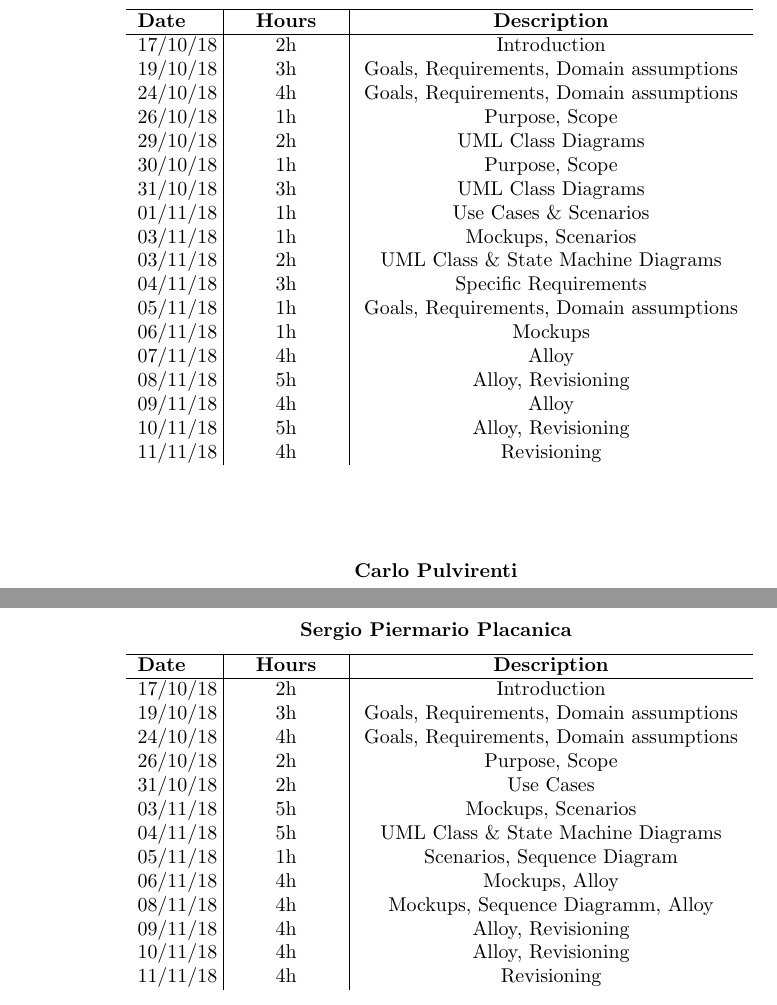
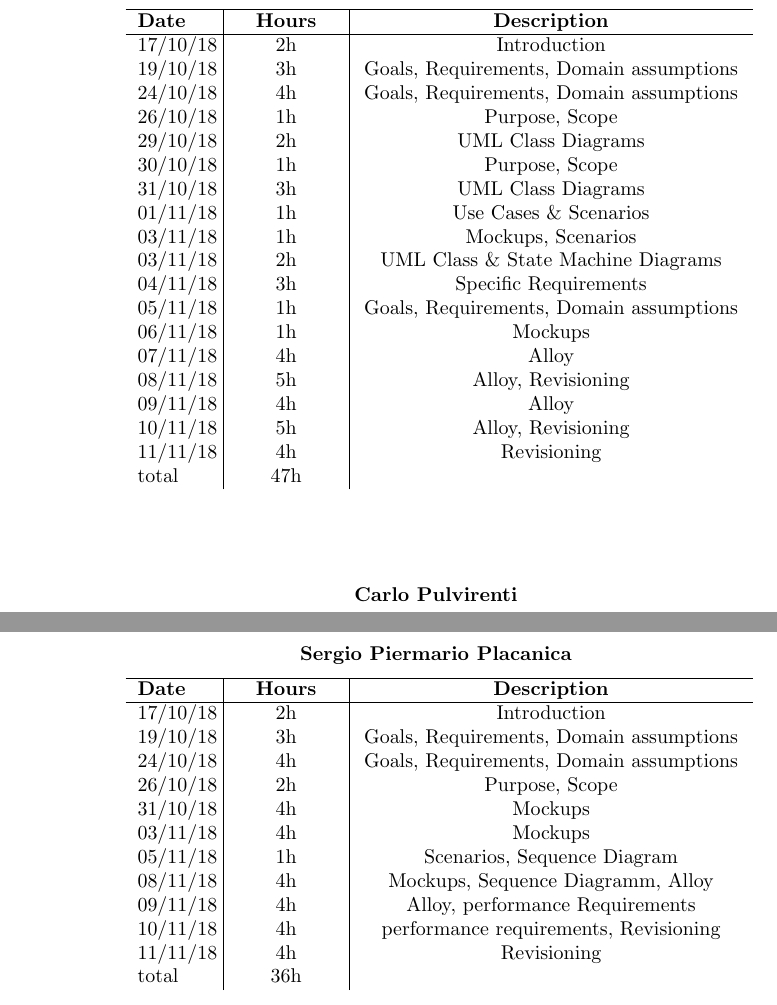
Before and after one commit to xnand/Data4Help_polimi-project, a LaTeX document (RASD/main.tex, which reads RASD/sections/effortSpent.tex): two parts of pages 48 and 49 of 49, joined at a grey line, cut so that both start at the same text. Compiled offline with pdfLaTeX.

Commit message:
myeffortspent,  modified 1st page

```diff
--- a/RASD/sections/effortSpent.tex
+++ b/RASD/sections/effortSpent.tex
@@ -28,6 +28,7 @@
 			09/11/18 & \makebox[1.8cm][c]{4h} & \makebox[6.7cm][c]{Alloy}\\
 			10/11/18 & \makebox[1.8cm][c]{5h} & \makebox[6.7cm][c]{Alloy, Revisioning}\\
 			11/11/18 & \makebox[1.8cm][c]{4h} & \makebox[6.7cm][c]{Revisioning}\\
+			total    & \makebox[1.8cm][c]{47h}
 		\end{tabular}
 \end{center}
 \vspace{1cm}
@@ -73,15 +74,14 @@
 			19/10/18 & \makebox[1.8cm][c]{3h} & \makebox[6.7cm][c]{Goals, Requirements, Domain assumptions}\\
 			24/10/18 & \makebox[1.8cm][c]{4h} & \makebox[6.7cm][c]{Goals, Requirements, Domain assumptions}\\
 			26/10/18 & \makebox[1.8cm][c]{2h} & \makebox[6.7cm][c]{Purpose, Scope}\\
-			31/10/18 & \makebox[1.8cm][c]{2h} & \makebox[6.7cm][c]{Use Cases}\\
-			03/11/18 & \makebox[1.8cm][c]{5h} & \makebox[6.7cm][c]{Mockups, Scenarios}\\
-			04/11/18 & \makebox[1.8cm][c]{5h} & \makebox[6.7cm][c]{UML Class \& State Machine Diagrams}\\
+			31/10/18 & \makebox[1.8cm][c]{4h} & \makebox[6.7cm][c]{Mockups}\\
+			03/11/18 & \makebox[1.8cm][c]{4h} & \makebox[6.7cm][c]{Mockups}\\
 			05/11/18 & \makebox[1.8cm][c]{1h} & \makebox[6.7cm][c]{Scenarios, Sequence Diagram}\\
-			06/11/18 & \makebox[1.8cm][c]{4h} & \makebox[6.7cm][c]{Mockups, Alloy}\\
 			08/11/18 & \makebox[1.8cm][c]{4h} & \makebox[6.7cm][c]{Mockups, Sequence Diagramm, Alloy}\\
-			09/11/18 & \makebox[1.8cm][c]{4h} & \makebox[6.7cm][c]{Alloy, Revisioning}\\
-			10/11/18 & \makebox[1.8cm][c]{4h} & \makebox[6.7cm][c]{Alloy, Revisioning}\\
+			09/11/18 & \makebox[1.8cm][c]{4h} & \makebox[6.7cm][c]{Alloy, performance Requirements}\\
+			10/11/18 & \makebox[1.8cm][c]{4h} & \makebox[6.7cm][c]{performance requirements, Revisioning}\\
 			11/11/18 & \makebox[1.8cm][c]{4h} & \makebox[6.7cm][c]{Revisioning}\\
+			total    & \makebox[1.8cm][c]{36h}
 		\end{tabular}
 \end{center}
 
```
Also changed, not shown: RASD/main.tex (+10 -3 lines), RASD/images/mockup/logo.png (added).
